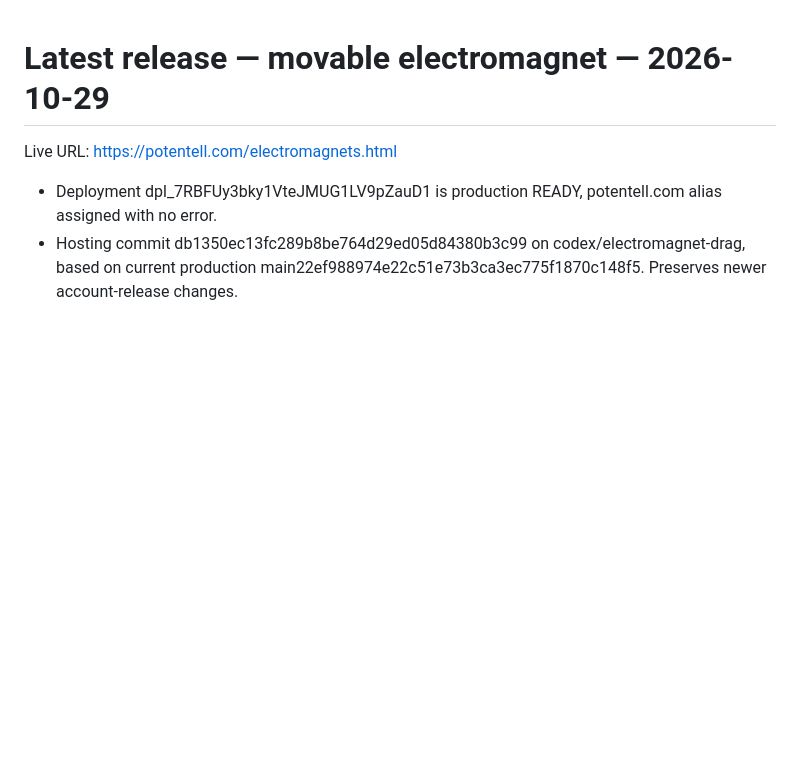
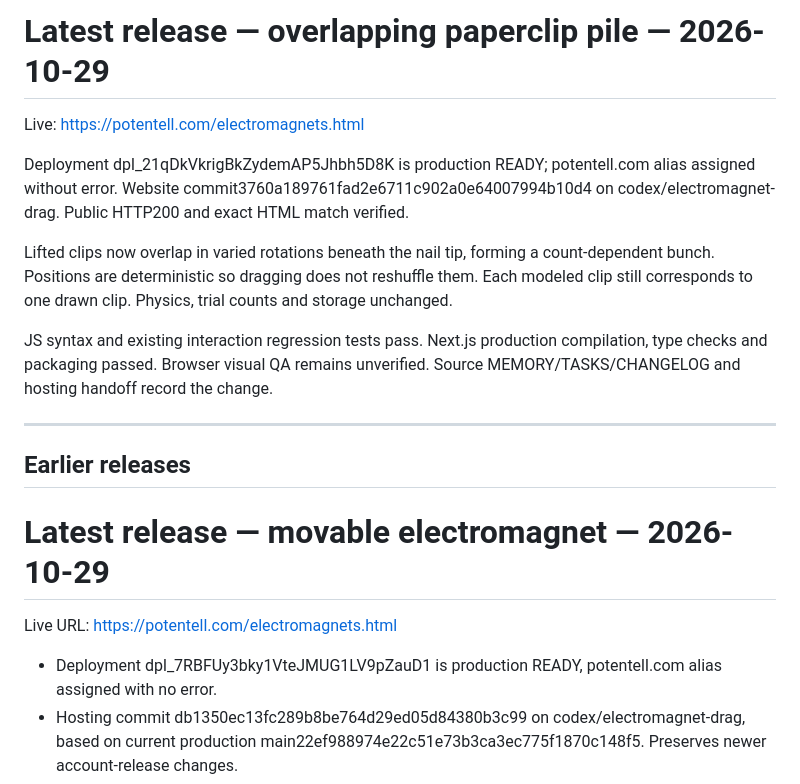
Before and after one commit to potentellcoding-beep/electromagnets, a Markdown page: RELEASE.md, the part around the change. Drawn GitHub-style; blank space fills up the shorter version.

Commit message:
Record verified paperclip pile production release

```diff
--- a/RELEASE.md
+++ b/RELEASE.md
@@ -1,3 +1,17 @@
+# Latest release — overlapping paperclip pile — 2026-10-29
+
+Live: https://potentell.com/electromagnets.html
+
+Deployment dpl_21qDkVkrigBkZydemAP5Jhbh5D8K is production READY; potentell.com alias assigned without error. Website commit3760a189761fad2e6711c902a0e64007994b10d4 on codex/electromagnet-drag. Public HTTP200 and exact HTML match verified.
+
+Lifted clips now overlap in varied rotations beneath the nail tip, forming a count-dependent bunch. Positions are deterministic so dragging does not reshuffle them. Each modeled clip still corresponds to one drawn clip. Physics, trial counts and storage unchanged.
+
+JS syntax and existing interaction regression tests pass. Next.js production compilation, type checks and packaging passed. Browser visual QA remains unverified. Source MEMORY/TASKS/CHANGELOG and hosting handoff record the change.
+
+---
+
+## Earlier releases
+
 # Latest release — movable electromagnet — 2026-10-29
 
 Live URL: https://potentell.com/electromagnets.html
```
